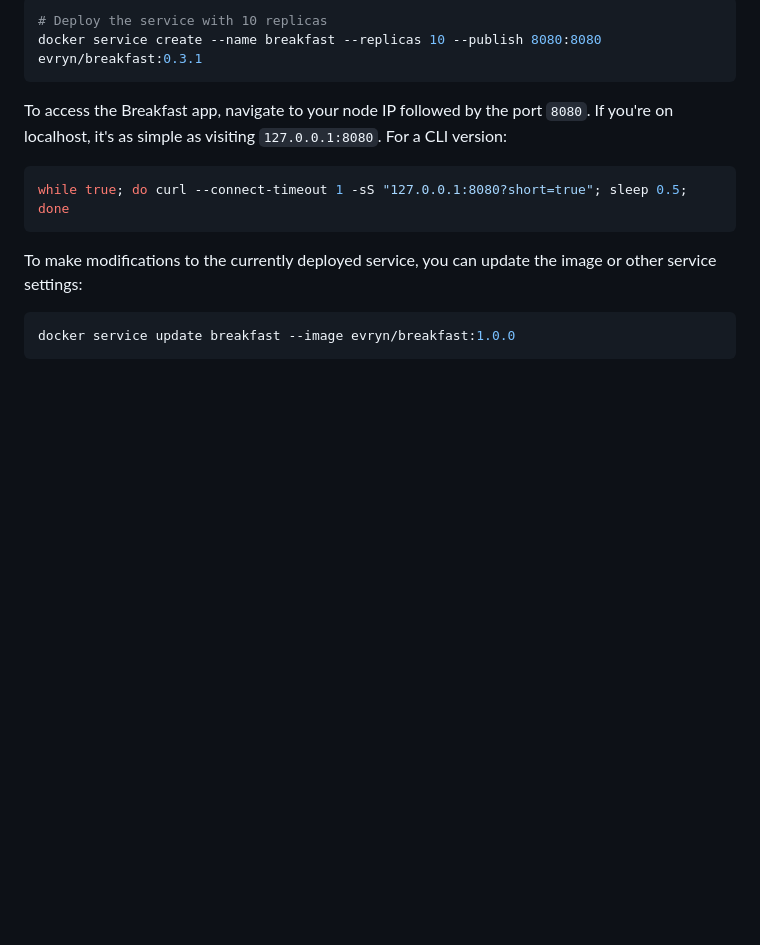
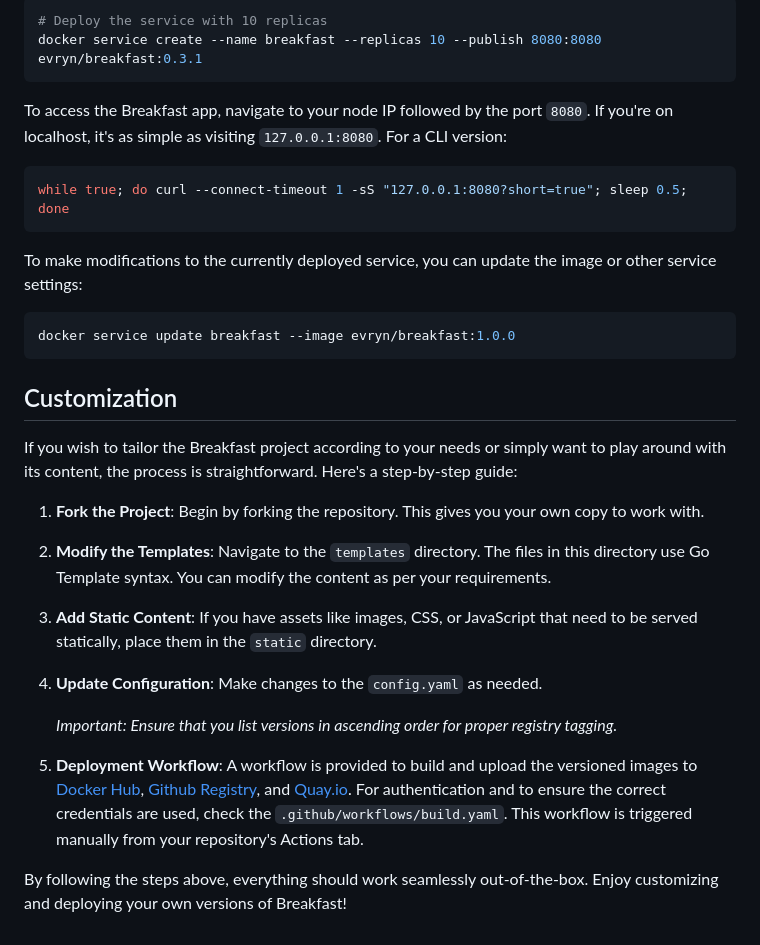
Before and after one commit to evryn/breakfast, a Markdown page: README.md, the part around one of its changes. Rendered like a GitHub page; blank space fills up the shorter version.

Commit message:
Add customization steps

````diff
--- a/README.md
+++ b/README.md
@@ -93,3 +93,27 @@ To make modifications to the currently deployed service, you can update the imag
 ```bash
 docker service update breakfast --image evryn/breakfast:1.0.0
 ```
+
+## Customization
+
+If you wish to tailor the Breakfast project according to your needs or simply want to play around with its content, the process is straightforward. Here's a step-by-step guide:
+
+1. **Fork the Project**:
+   Begin by forking the repository. This gives you your own copy to work with.
+
+2. **Modify the Templates**:
+   Navigate to the `templates` directory. The files in this directory use Go Template syntax. You can modify the content as per your requirements.
+
+3. **Add Static Content**:
+   If you have assets like images, CSS, or JavaScript that need to be served statically, place them in the `static` directory.
+
+4. **Update Configuration**:
+   Make changes to the `config.yaml` as needed.
+
+   _Important: Ensure that you list versions in ascending order for proper registry tagging._
+
+5. **Deployment Workflow**:
+   A workflow is provided to build and upload the versioned images to [Docker Hub](https://hub.docker.com/), [Github Registry](https://ghcr.io), and [Quay.io](https://quay.io).
+   For authentication and to ensure the correct credentials are used, check the `.github/workflows/build.yaml`. This workflow is triggered manually from your repository's Actions tab.
+
+By following the steps above, everything should work seamlessly out-of-the-box. Enjoy customizing and deploying your own versions of Breakfast!
````
Also changed, not shown: other parts of README.md (+2 -2 lines).
